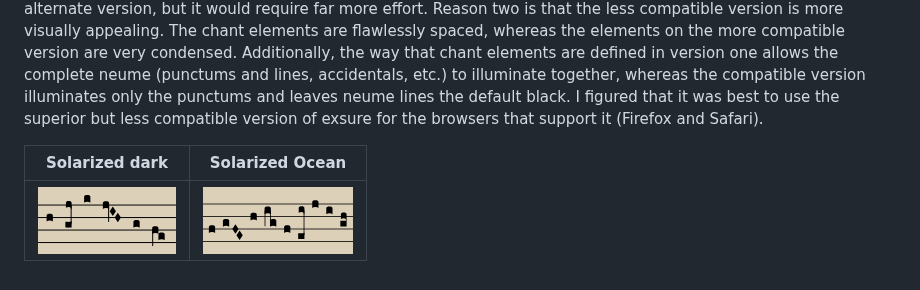
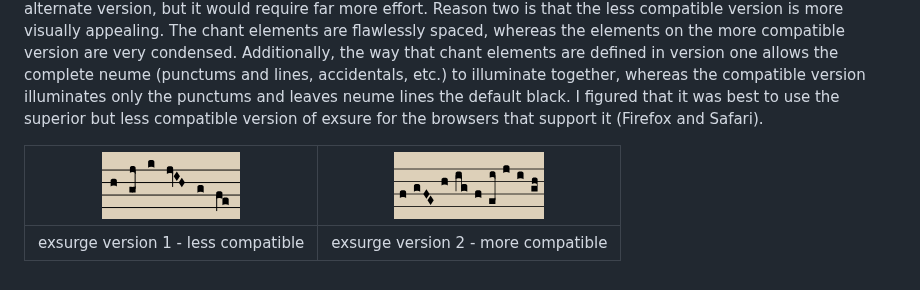
Before and after one commit to robbyae/cpu-gregorian-chant, a Markdown page: README.md, the part around the change. Rendered like a GitHub page.

```diff
--- a/README.md
+++ b/README.md
@@ -34,9 +34,6 @@ The project uses two separate versions of exsurge. The reason for this is that o
 
 Why didn't I opt to use this new, more compatible version of exsurge for all versions? There are a couple of reasons, reason one being that the specification of chant elements by class name allowed me to very easily display information on the hover of each chant element i.e. display "Porrectus Flexus: a four-note neume that is a porrectus with a low note at the end" when the user hovers over a porrectus flexus. This is possible on the alternate version, but it would require far more effort. Reason two is that the less compatible version is more visually appealing. The chant elements are flawlessly spaced, whereas the elements on the more compatible version are very condensed. Additionally, the way that chant elements are defined in version one allows the complete neume (punctums and lines, accidentals, etc.) to illuminate together, whereas the compatible version illuminates only the punctums and leaves neume lines the default black. I figured that it was best to use the superior but less compatible version of exsure for the browsers that support it (Firefox and Safari).
 
-Solarized dark             |  Solarized Ocean
+![exsurge version 1 - less compatible](/assets/readme/exsurge-1.png) | ![exsurge version 2 - more compatible](/assets/readme/exsurge-2.png)
 :-------------------------:|:-------------------------:
-![exsurge version 1 - less compatible](/assets/readme/exsurge-1.png)  |  ![exsurge version 2 - more compatible](/assets/readme/exsurge-2.png)
-<!-- exsurge version 1 - less compatible
-![exsurge version 2 - more compatible](/assets/readme/exsurge-2.png)
-exsurge version 1 - less compatible -->
+exsurge version 1 - less compatible | exsurge version 2 - more compatible
```
